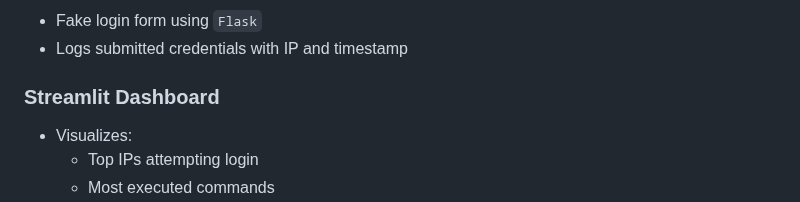
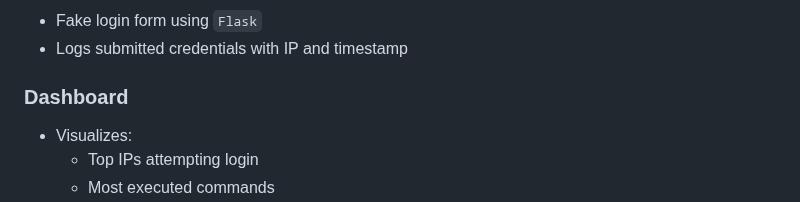
Before and after one commit to twojar/honeypot-ssh, a Markdown page: README.md, the part around the change. Rendered like a GitHub page.

```diff
--- a/README.md
+++ b/README.md
@@ -66,7 +66,7 @@ This project simulates a realistic Linux environment and fake login portal to lo
 - Fake login form using `Flask`
 - Logs submitted credentials with IP and timestamp
 
-### Streamlit Dashboard
+### Dashboard
 - Visualizes:
   - Top IPs attempting login
   - Most executed commands
```
